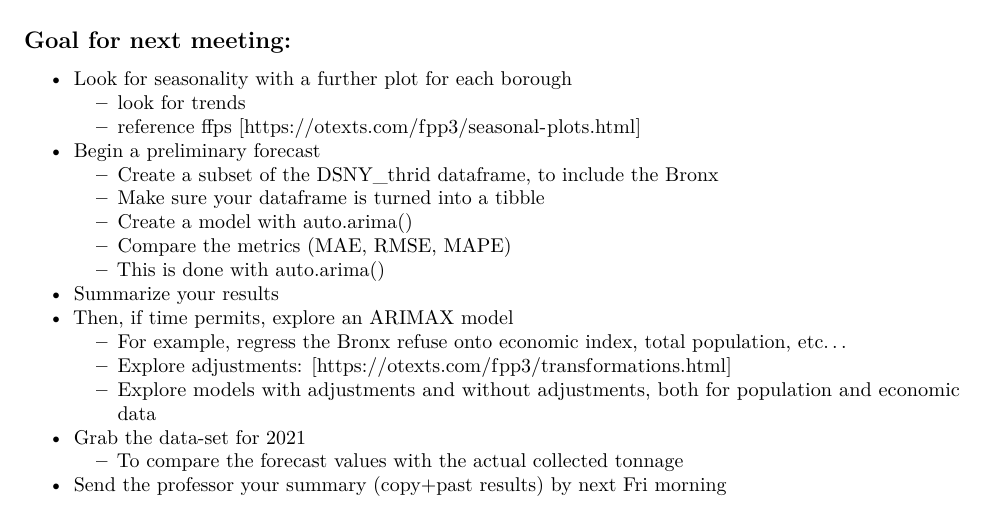
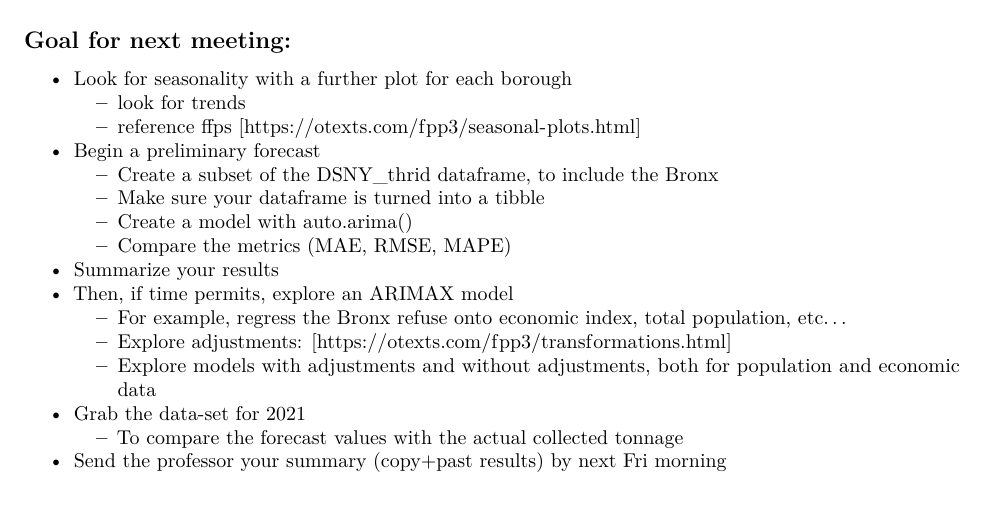
Before and after one commit to Lupercio421/STAT_790_Case_Seminar, an R Markdown document (third_meeting_notes.Rmd): part of the page, cut so that both start at the same text. Rendered offline with R 4.5, knitr and Pandoc, then LaTeX, with nearby package versions.

Commit message:
Third meeting notes

```diff
--- a/third_meeting_notes.Rmd
+++ b/third_meeting_notes.Rmd
@@ -26,7 +26,6 @@ knitr::opts_chunk$set(echo = TRUE)
   + Make sure your dataframe is turned into a tibble
   + Create a model with auto.arima()
   + Compare the metrics (MAE, RMSE, MAPE)
-  + This is done with auto.arima()
 * Summarize your results
 * Then, if time permits, explore an ARIMAX model
   + For example, regress the Bronx refuse onto economic index, total population, etc...
```
